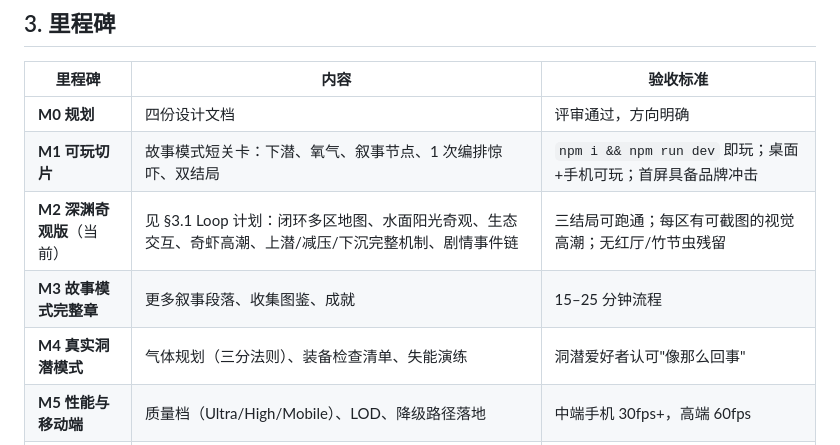
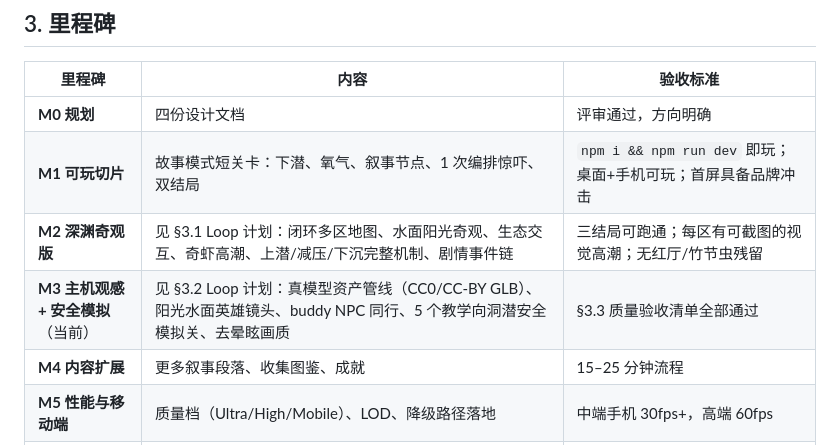
Before and after one commit to daleselaji-dev/deepdive, a Markdown page: docs/WORKFLOW.md, the part around one of its changes. GitHub-like rendering.

Commit message:
docs(Loop0): M3 主机观感+安全模拟工作流——Loop 计划、质量验收清单、资产授权策略（CC0/CC-BY 红线与体积预算）、尊重逝者红线；ASSETS_ATTRIBUTION.md 骨架
Co-authored-by: DDDonut <daleselaji-dev@users.noreply.github.com>

```diff
--- a/docs/WORKFLOW.md
+++ b/docs/WORKFLOW.md
@@ -35,9 +35,9 @@
 |---|---|---|
 | **M0 规划** | 四份设计文档 | 评审通过，方向明确 |
 | **M1 可玩切片** | 故事模式短关卡：下潜、氧气、叙事节点、1 次编排惊吓、双结局 | `npm i && npm run dev` 即玩；桌面+手机可玩；首屏具备品牌冲击 |
-| **M2 深渊奇观版**（当前） | 见 §3.1 Loop 计划：闭环多区地图、水面阳光奇观、生态交互、奇虾高潮、上潜/减压/下沉完整机制、剧情事件链 | 三结局可跑通；每区有可截图的视觉高潮；无红厅/竹节虫残留 |
-| **M3 故事模式完整章** | 更多叙事段落、收集图鉴、成就 | 15–25 分钟流程 |
-| **M4 真实洞潜模式** | 气体规划（三分法则）、装备检查清单、失能演练 | 洞潜爱好者认可"像那么回事" |
+| **M2 深渊奇观版** | 见 §3.1 Loop 计划：闭环多区地图、水面阳光奇观、生态交互、奇虾高潮、上潜/减压/下沉完整机制、剧情事件链 | 三结局可跑通；每区有可截图的视觉高潮；无红厅/竹节虫残留 |
+| **M3 主机观感 + 安全模拟**（当前） | 见 §3.2 Loop 计划：真模型资产管线（CC0/CC-BY GLB）、阳光水面英雄镜头、buddy NPC 同行、5 个教学向洞潜安全模拟关、去晕眩画质 | §3.3 质量验收清单全部通过 |
+| **M4 内容扩展** | 更多叙事段落、收集图鉴、成就 | 15–25 分钟流程 |
 | **M5 性能与移动端** | 质量档（Ultra/High/Mobile）、LOD、降级路径落地 | 中端手机 30fps+，高端 60fps |
 | **M6 发布准备** | 传播素材、分享卡片、录屏片段 | 见 VIRAL_SOCIAL.md 验收项 |
 
```
Also changed, not shown: other parts of docs/WORKFLOW.md (+42 -0 lines), docs/ASSETS_ATTRIBUTION.md (added, +29 -0 lines).
